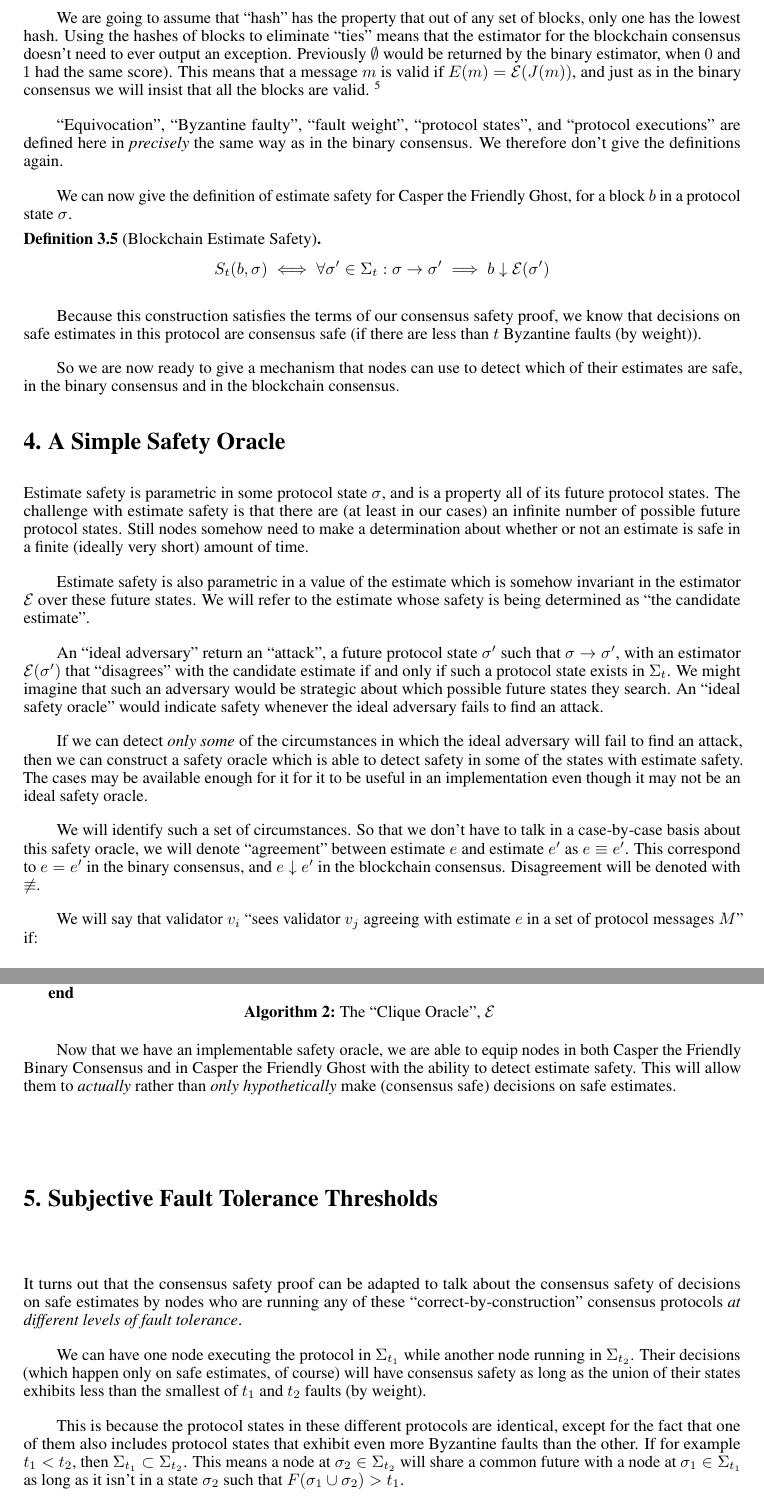
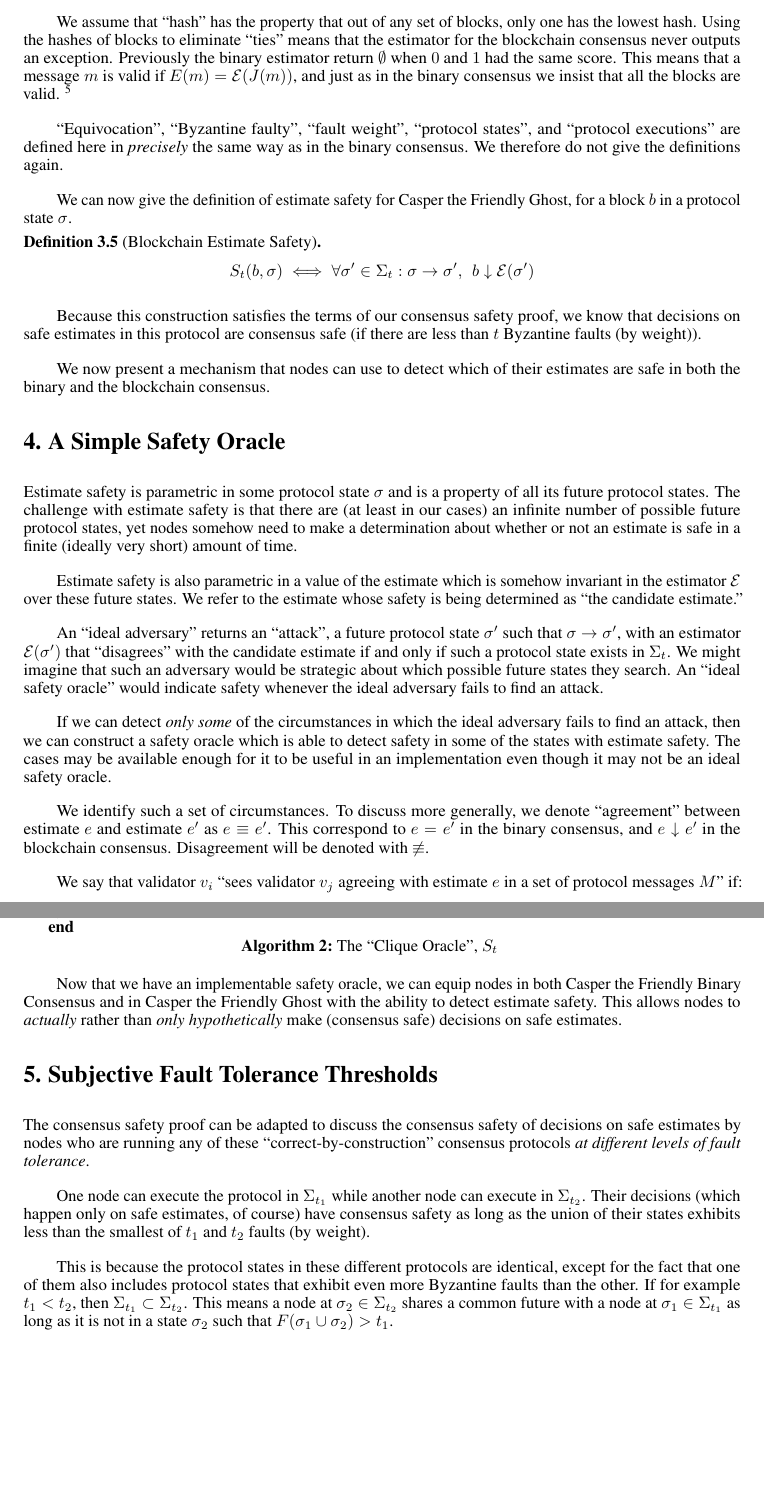
Before and after one commit to naterush/casper-paper, a LaTeX paper (CasperTFG/CasperTFG.tex): two parts of pages 8 and 10 of 16, joined at a grey line, cut so that both start at the same text, the shorter picture padded with empty space. Compiled offline with pdfLaTeX.

Commit message:
edits through fault tolerance thresholds

```diff
--- a/CasperTFG/CasperTFG.tex
+++ b/CasperTFG/CasperTFG.tex
@@ -48,6 +48,7 @@
 
 \setlength{\parskip}{1em}
 \setlength{\parindent}{2em}
+\raggedbottom
 
 \graphicspath{{figures/}}
 
@@ -359,35 +360,35 @@ We now have the language required to define the estimator for the blockchain con
 \caption{The Greedy Heaviest-Observed Sub-tree Fork-choice rule, $\mathcal{E}$}
 \end{algorithm}
 
-We are going to assume that ``hash'' has the property that out of any set of blocks, only one has the lowest hash. Using the hashes of blocks to eliminate ``ties'' means that the estimator for the blockchain consensus doesn't need to ever output an exception. Previously $\emptyset$ would be returned by the binary estimator, when $0$ and $1$ had the same score). This means that a message $m$ is valid if $E(m) = \mathcal{E}(J(m))$, and just as in the binary consensus we will insist that all the blocks are valid. \footnote{Following the process decribed in the footnote about excluding invalid messages from the binary consensus.}
+We assume that ``hash'' has the property that out of any set of blocks, only one has the lowest hash. Using the hashes of blocks to eliminate ``ties'' means that the estimator for the blockchain consensus never outputs an exception. Previously the binary estimator return $\emptyset$ when $0$ and $1$ had the same score. This means that a message $m$ is valid if $E(m) = \mathcal{E}(J(m))$, and just as in the binary consensus we insist that all the blocks are valid. \footnote{Following the process decribed in the footnote about excluding invalid messages from the binary consensus.}
 
-``Equivocation'', ``Byzantine faulty'', ``fault weight'', ``protocol states'', and ``protocol executions'' are defined here in \emph{precisely} the same way as in the binary consensus. We therefore don't give the definitions again.
+``Equivocation'', ``Byzantine faulty'', ``fault weight'', ``protocol states'', and ``protocol executions'' are defined here in \emph{precisely} the same way as in the binary consensus. We therefore do not give the definitions again.
 
 We can now give the definition of estimate safety for Casper the Friendly Ghost, for a block $b$ in a protocol state $\sigma$.
 
 \begin{defn}[Blockchain Estimate Safety]
 $$
-S_t(b, \sigma) \iff \forall \sigma' \in \Sigma_t: \sigma \to \sigma' \implies b \downarrow \mathcal{E}(\sigma')
+S_t(b, \sigma) \iff \forall \sigma' \in \Sigma_t: \sigma \to \sigma',\hspace{1.5mm} b \downarrow \mathcal{E}(\sigma')
 $$
 \end{defn}
 
 Because this construction satisfies the terms of our consensus safety proof, we know that decisions on safe estimates in this protocol are consensus safe (if there are less than $t$ Byzantine faults (by weight)).
 
-So we are now ready to give a mechanism that nodes can use to detect which of their estimates are safe, in the binary consensus and in the blockchain consensus.
+We now present a mechanism that nodes can use to detect which of their estimates are safe in both the binary and the blockchain consensus.
 
 \section{A Simple Safety Oracle}
 
-Estimate safety is parametric in some protocol state $\sigma$, and is a property all of its future protocol states. The challenge with estimate safety is that there are (at least in our cases) an infinite number of possible future protocol states. Still nodes somehow need to make a determination about whether or not an estimate is safe in a finite (ideally very short) amount of time.
+Estimate safety is parametric in some protocol state $\sigma$ and is a property of all its future protocol states. The challenge with estimate safety is that there are (at least in our cases) an infinite number of possible future protocol states, yet nodes somehow need to make a determination about whether or not an estimate is safe in a finite (ideally very short) amount of time.
 
-Estimate safety is also parametric in a value of the estimate which is somehow invariant in the estimator $\mathcal{E}$ over these future states. We will refer to the estimate whose safety is being determined as ``the candidate estimate''.
+Estimate safety is also parametric in a value of the estimate which is somehow invariant in the estimator $\mathcal{E}$ over these future states. We refer to the estimate whose safety is being determined as ``the candidate estimate.''
 
-An ``ideal adversary'' return an ``attack'', a future protocol state $\sigma'$ such that $\sigma \to \sigma'$, with an estimator $\mathcal{E}(\sigma')$ that ``disagrees'' with the candidate estimate if and only if such a protocol state exists in $\Sigma_t$. We might imagine that such an adversary would be strategic about which possible future states they search. An ``ideal safety oracle'' would indicate safety whenever the ideal adversary fails to find an attack.
+An ``ideal adversary'' returns an ``attack'', a future protocol state $\sigma'$ such that $\sigma \to \sigma'$, with an estimator $\mathcal{E}(\sigma')$ that ``disagrees'' with the candidate estimate if and only if such a protocol state exists in $\Sigma_t$. We might imagine that such an adversary would be strategic about which possible future states they search. An ``ideal safety oracle'' would indicate safety whenever the ideal adversary fails to find an attack.
 
-If we can detect \emph{only some} of the circumstances in which the ideal adversary will fail to find an attack, then we can construct a safety oracle which is able to detect safety in some of the states with estimate safety. The cases may be available enough for it for it to be useful in an implementation even though it may not be an ideal safety oracle.
+If we can detect \emph{only some} of the circumstances in which the ideal adversary fails to find an attack, then we can construct a safety oracle which is able to detect safety in some of the states with estimate safety. The cases may be available enough for it to be useful in an implementation even though it may not be an ideal safety oracle.
 
-We will identify such a set of circumstances. So that we don't have to talk in a case-by-case basis about this safety oracle, we will denote ``agreement'' between estimate $e$ and estimate $e'$ as $e \equiv e'$. This correspond to $e = e'$ in the binary consensus, and $e \downarrow e'$ in the blockchain consensus. Disagreement will be denoted with $\not\equiv$.
+We identify such a set of circumstances. To discuss more generally, we denote ``agreement'' between estimate $e$ and estimate $e'$ as $e \equiv e'$. This correspond to $e = e'$ in the binary consensus, and $e \downarrow e'$ in the blockchain consensus. Disagreement will be denoted with $\not\equiv$.
 
-We will say that validator $v_i$ ``sees validator $v_j$ agreeing with estimate $e$ in a set of protocol messages $M$'' if:
+We say that validator $v_i$ ``sees validator $v_j$ agreeing with estimate $e$ in a set of protocol messages $M$'' if:
 \begin{itemize}
 \item $v_i$ has exactly one latest message in $M$ (we are denoting this message as $L(v_i, M)$)
 \item $v_j$ has exactly one latest message in the justification of $v_i$'s latest message, $J(L(v_i, M))$ (which we denote as $L(v_j, J(L(v_i, M))))$
@@ -463,17 +465,17 @@ We present the pseudocode for the ``clique oracle'' that uses this result to det
     }
   }
 
-\caption{The ``Clique Oracle'', $\mathcal{E}$}
+\caption{The ``Clique Oracle'', $S_t$}
 \end{algorithm}
 
-Now that we have an implementable safety oracle, we are able to equip nodes in both Casper the Friendly Binary Consensus and in Casper the Friendly Ghost with the ability to detect estimate safety. This will allow them to \emph{actually} rather than \emph{only hypothetically} make (consensus safe) decisions on safe estimates.
+Now that we have an implementable safety oracle, we can equip nodes in both Casper the Friendly Binary Consensus and in Casper the Friendly Ghost with the ability to detect estimate safety. This allows nodes to \emph{actually} rather than \emph{only hypothetically} make (consensus safe) decisions on safe estimates.
 
 
 \section{Subjective Fault Tolerance Thresholds}
 
-It turns out that the consensus safety proof can be adapted to talk about the consensus safety of decisions on safe estimates by nodes who are running any of these ``correct-by-construction'' consensus protocols \emph{at different levels of fault tolerance}.
+The consensus safety proof can be adapted to discuss the consensus safety of decisions on safe estimates by nodes who are running any of these ``correct-by-construction'' consensus protocols \emph{at different levels of fault tolerance}.
 
-We can have one node executing the protocol in $\Sigma_{t_1}$ while another node running in $\Sigma_{t_2}$. Their decisions (which happen only on safe estimates, of course) will have consensus safety as long as the union of their states exhibits less than the smallest of $t_1$ and $t_2$ faults (by weight).
+One node can execute the protocol in $\Sigma_{t_1}$ while another node can execute in $\Sigma_{t_2}$. Their decisions (which happen only on safe estimates, of course) have consensus safety as long as the union of their states exhibits less than the smallest of $t_1$ and $t_2$ faults (by weight).
 
-This is because the protocol states in these different protocols are identical, except for the fact that one of them also includes protocol states that exhibit even more Byzantine faults than the other. If for example $t_1 < t_2$, then $\Sigma_{t_1} \subset \Sigma_{t_2}$. This means a node at $\sigma_2 \in \Sigma_{t_2}$ will share a common future with a node at $\sigma_1 \in \Sigma_{t_1}$ as long as it isn't in a state $\sigma_2$ such that $F(\sigma_1 \cup \sigma_2) > t_1$.
+This is because the protocol states in these different protocols are identical, except for the fact that one of them also includes protocol states that exhibit even more Byzantine faults than the other. If for example $t_1 < t_2$, then $\Sigma_{t_1} \subset \Sigma_{t_2}$. This means a node at $\sigma_2 \in \Sigma_{t_2}$ shares a common future with a node at $\sigma_1 \in \Sigma_{t_1}$ as long as it is not in a state $\sigma_2$ such that $F(\sigma_1 \cup \sigma_2) > t_1$.
 
```
Also changed, not shown: CasperTFG/CasperTFG.tex (37 more changed lines).
